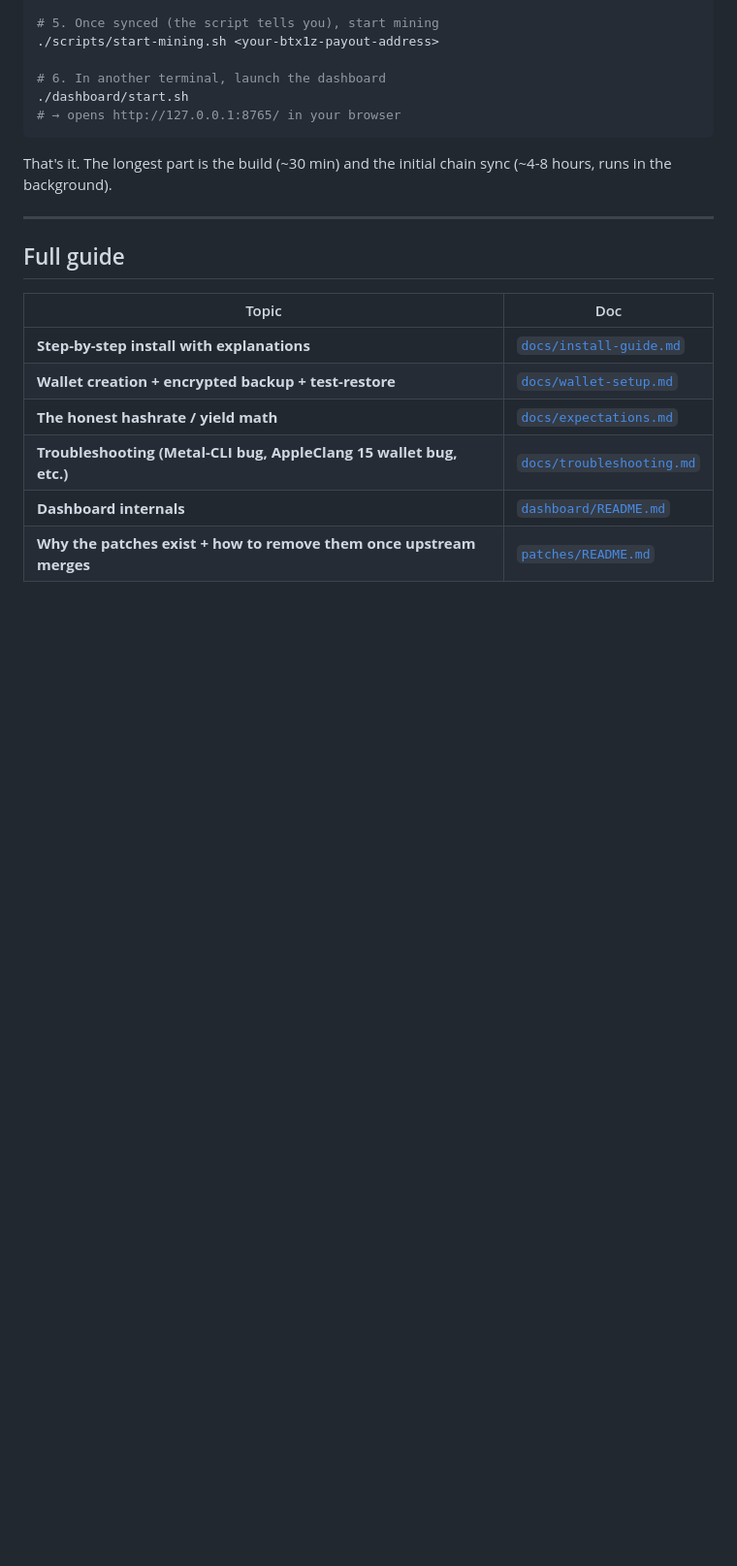
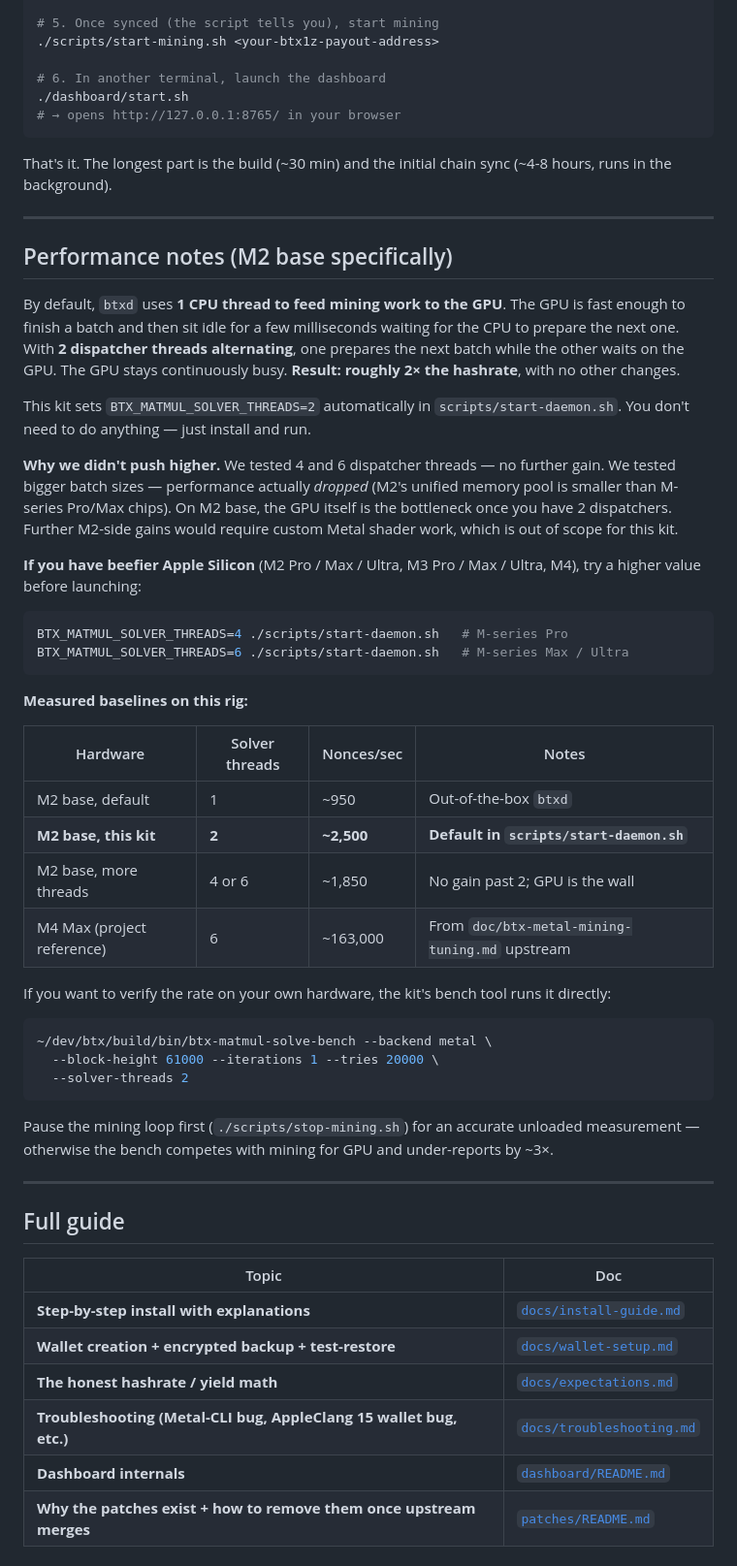
Before and after one commit to n8uyeda/btx-air-m2-miner, a Markdown page: README.md, the part around the change. Shown at 97% size. Rendered like a GitHub page; blank space fills up the shorter version.

Commit message:
Add Performance notes section explaining the M2 GPU dispatcher fix
The original item 9 in "What this kit handles for you" mentioned the
BTX_MATMUL_SOLVER_THREADS=2 tuning in a single paragraph buried in a
9-item list, using jargon ("solver threads") without explaining why
the change matters. A new miner skimming the README would not register
the finding.

This commit promotes the discovery to its own section between Quickstart
and Full Guide, explaining it in plain English:

- WHY 2 dispatcher threads doubles hashrate (GPU sits idle between
  batches with 1 dispatcher; 2 dispatchers pipeline so the GPU stays
  continuously fed)
- WHY we did not push to 4 or 6 threads (no further gain on M2 base;
  M2 GPU is the wall after 2 dispatchers)
- WHY bigger batch sizes hurt (M2 unified memory pool is smaller than
  Pro/Max chips)
- HOW to override on beefier hardware (M-series Pro/Max/Ultra)
- HOW to verify the rate on your own rig (bench tool command)
- A baseline comparison table: M2 default (~950 nps), this kit (~2,500),
  4-6 threads (no gain), M4 Max upstream reference (~163,000)
- Important footgun: pause mining before benching, otherwise bench
  competes with mining for GPU and under-reports by ~3x

The kit's behavior is unchanged. scripts/start-daemon.sh already sets
BTX_MATMUL_SOLVER_THREADS=2 automatically. This is documentation-only
so the lesson is transmissible.

````diff
--- a/README.md
+++ b/README.md
@@ -63,6 +63,42 @@ cd btx-air-m2-miner
 ```
 
 That's it. The longest part is the build (~30 min) and the initial chain sync (~4-8 hours, runs in the background).
+
+---
+
+## Performance notes (M2 base specifically)
+
+By default, `btxd` uses **1 CPU thread to feed mining work to the GPU**. The GPU is fast enough to finish a batch and then sit idle for a few milliseconds waiting for the CPU to prepare the next one. With **2 dispatcher threads alternating**, one prepares the next batch while the other waits on the GPU. The GPU stays continuously busy. **Result: roughly 2× the hashrate**, with no other changes.
+
+This kit sets `BTX_MATMUL_SOLVER_THREADS=2` automatically in `scripts/start-daemon.sh`. You don't need to do anything — just install and run.
+
+**Why we didn't push higher.** We tested 4 and 6 dispatcher threads — no further gain. We tested bigger batch sizes — performance actually *dropped* (M2's unified memory pool is smaller than M-series Pro/Max chips). On M2 base, the GPU itself is the bottleneck once you have 2 dispatchers. Further M2-side gains would require custom Metal shader work, which is out of scope for this kit.
+
+**If you have beefier Apple Silicon** (M2 Pro / Max / Ultra, M3 Pro / Max / Ultra, M4), try a higher value before launching:
+
+```bash
+BTX_MATMUL_SOLVER_THREADS=4 ./scripts/start-daemon.sh   # M-series Pro
+BTX_MATMUL_SOLVER_THREADS=6 ./scripts/start-daemon.sh   # M-series Max / Ultra
+```
+
+**Measured baselines on this rig:**
+
+| Hardware | Solver threads | Nonces/sec | Notes |
+|---|---|---|---|
+| M2 base, default | 1 | ~950 | Out-of-the-box `btxd` |
+| **M2 base, this kit** | **2** | **~2,500** | **Default in `scripts/start-daemon.sh`** |
+| M2 base, more threads | 4 or 6 | ~1,850 | No gain past 2; GPU is the wall |
+| M4 Max (project reference) | 6 | ~163,000 | From `doc/btx-metal-mining-tuning.md` upstream |
+
+If you want to verify the rate on your own hardware, the kit's bench tool runs it directly:
+
+```bash
+~/dev/btx/build/bin/btx-matmul-solve-bench --backend metal \
+  --block-height 61000 --iterations 1 --tries 20000 \
+  --solver-threads 2
+```
+
+Pause the mining loop first (`./scripts/stop-mining.sh`) for an accurate unloaded measurement — otherwise the bench competes with mining for GPU and under-reports by ~3×.
 
 ---
 
````
